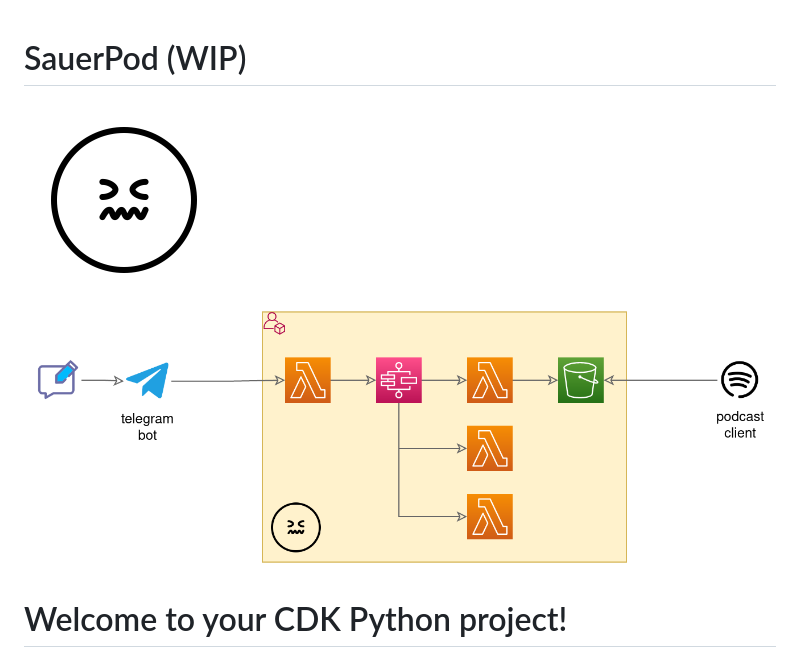
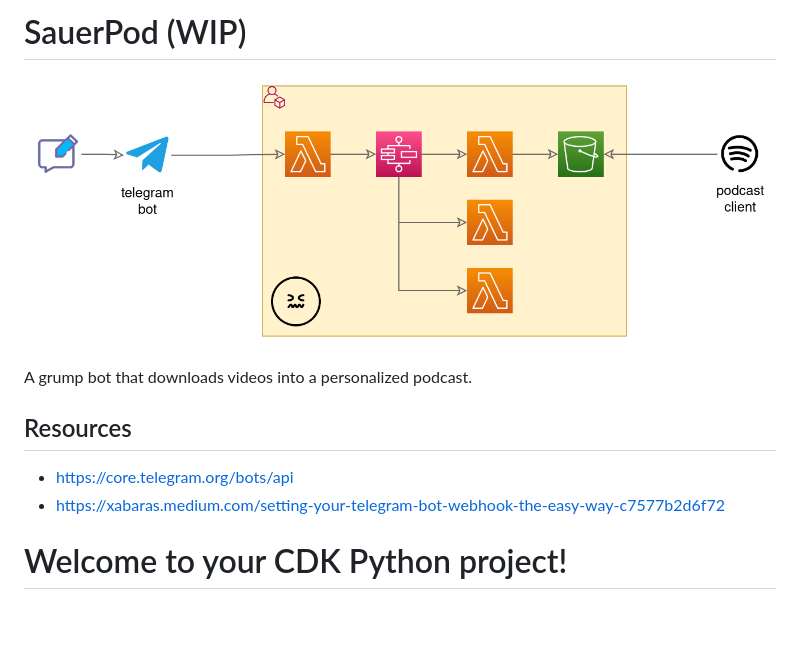
Before and after one commit to jangroth/sauerpod, a Markdown page: README.md, the part around the change. GitHub-like rendering; pictures changed too: .media/logo.png; blank space fills up the shorter version.

Commit message:
Setting up for Telegram bot

```diff
--- a/README.md
+++ b/README.md
@@ -1,7 +1,11 @@
+# SauerPod (WIP)
+![SauerPod](.media/sauerpod.drawio.png)
 
-# SauerPod (WIP)
-![SauerPod](.media/logo.png)
-![SauerPod](.media/sauerpod.drawio.png)
+A grump bot that downloads videos into a personalized podcast.
+
+## Resources
+* https://core.telegram.org/bots/api
+* https://xabaras.medium.com/setting-your-telegram-bot-webhook-the-easy-way-c7577b2d6f72
 
 # Welcome to your CDK Python project!
 
```
Also changed, not shown: 6 other files.
